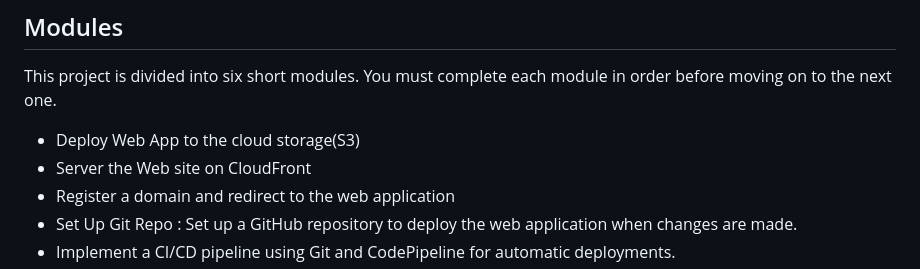
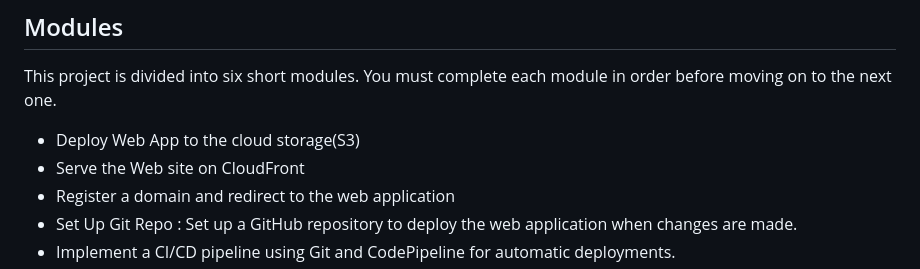
Before and after one commit to IsmailaSacker/Static-web-app-in-AWS-CI-CD-pipeline, a Markdown page: README.md, the part around the change. GitHub-like rendering.

```diff
--- a/README.md
+++ b/README.md
@@ -48,7 +48,7 @@ Integrating GitHub with AWS CodePipeline streamlines deployment processes, autom
 This project is divided into six short modules. You must complete each module in order before moving on to the next one.
 
 - Deploy Web App to the cloud storage(S3)
-- Server the Web site on CloudFront
+- Serve the Web site on CloudFront
 - Register a domain and redirect to the web application
 - Set Up Git Repo : Set up a GitHub repository to deploy the web application when changes are made.
 - Implement a CI/CD pipeline using Git and CodePipeline for automatic deployments.
```
